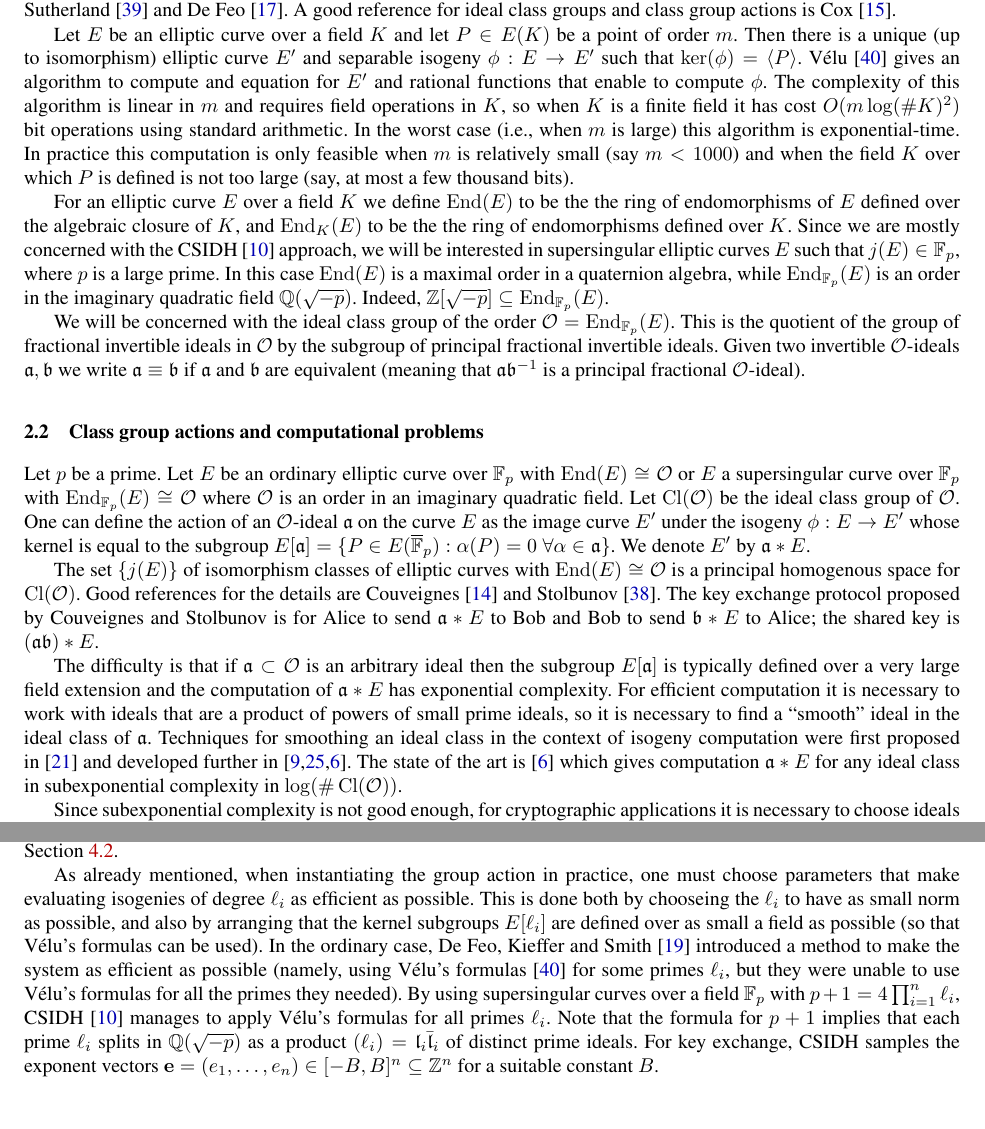
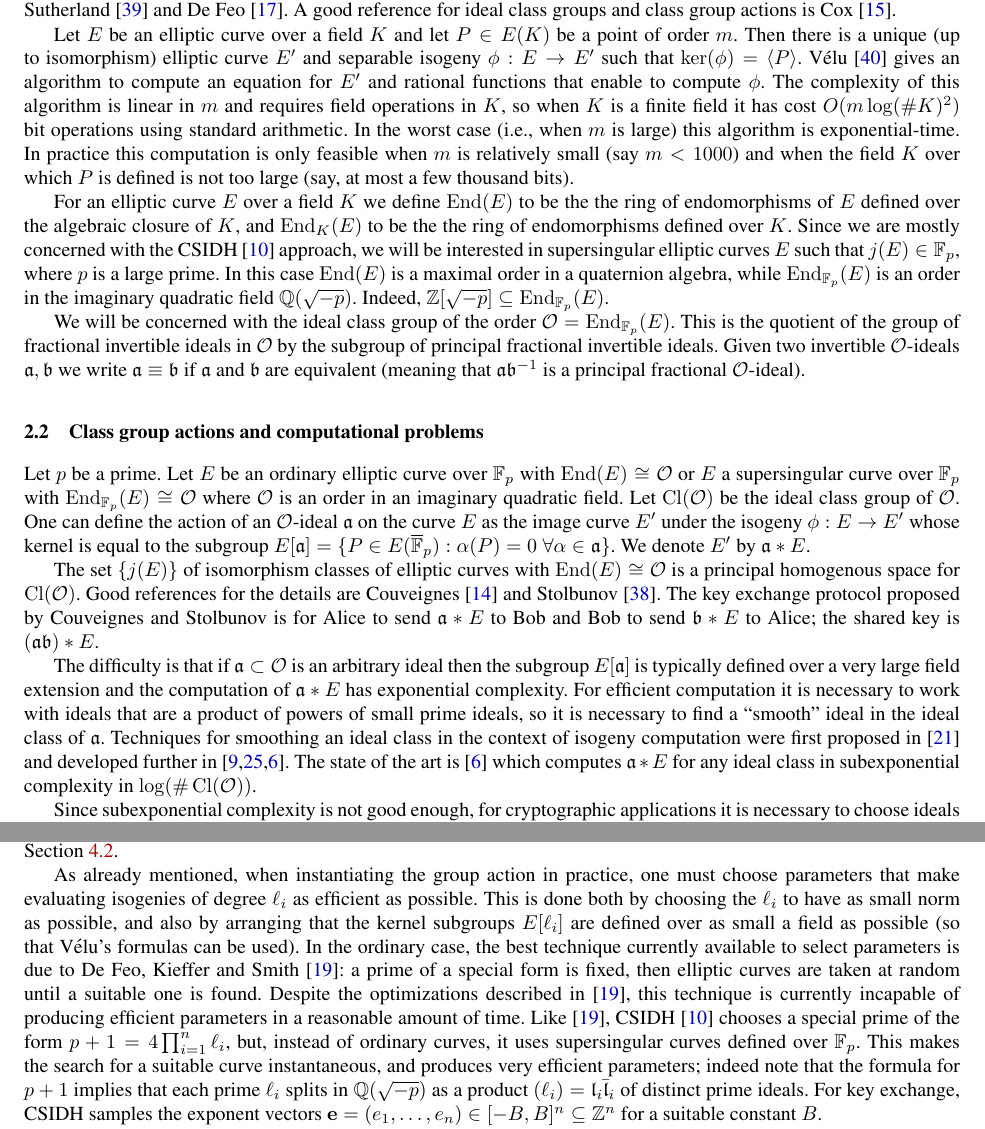
Before and after one commit to defeo/seasign, a LaTeX thesis (seasign.tex): two parts of pages 2 and 3 of 22, joined at a grey line, cut so that both start at the same text, the shorter picture padded with empty space. Compiled offline with pdfLaTeX.

Commit message:
Proofread

```diff
--- a/seasign.tex
+++ b/seasign.tex
@@ -158,7 +158,7 @@ A good reference for ideal class groups and class group actions is Cox~\cite{Cox
 
 Let $E$ be an elliptic curve over a field $K$ and let $P \in E( K )$ be a point of order $m$.
 Then there is a unique (up to isomorphism) elliptic curve $E'$ and separable isogeny $\phi : E \to E'$ such that $\ker( \phi ) = \langle P \rangle$.
-V{\' e}lu~\cite{velu71} gives an algorithm to compute and equation for $E'$ and rational functions that enable to compute $\phi$.
+V{\' e}lu~\cite{velu71} gives an algorithm to compute an equation for $E'$ and rational functions that enable to compute $\phi$.
 The complexity of this algorithm is linear in $m$ and requires field operations in $K$, so when $K$ is a finite field it has cost $O( m \log( \#K )^2 )$ bit operations using standard arithmetic.
 In the worst case (i.e., when $m$ is large) this algorithm is exponential-time.
 In practice this computation is only feasible when $m$ is relatively small (say $m < 1000$) and when the field $K$ over which $P$ is defined is not too large (say, at most a few thousand bits).
@@ -191,7 +191,7 @@ The key exchange protocol proposed by Couveignes and Stolbunov is for Alice to s
 The difficulty is that if $\a\subset\OO$ is an arbitrary ideal then the subgroup $E[ \a ]$ is typically defined over a very large field extension and the computation of $\a*E$ has exponential complexity.
 For efficient computation it is necessary to work with ideals that are a product of powers of small prime ideals, so it is necessary to find a ``smooth'' ideal in the ideal class of $\a$.
 Techniques for smoothing an ideal class in the context of isogeny computation were first proposed in~\cite{GHS02} and developed further in~\cite{BCL08,JS10,biasse_fieker_jacobson_2016}.
-The state of the art is~\cite{biasse_fieker_jacobson_2016} which gives computation $\a * E$ for any ideal class in subexponential complexity in $\log(\#\Cl(\OO))$.
+The state of the art is~\cite{biasse_fieker_jacobson_2016} which computes $\a * E$ for any ideal class in subexponential complexity in $\log(\#\Cl(\OO))$.
 
 Since subexponential complexity is not good enough, for cryptographic applications it is necessary to choose ideals deliberately of the form $\a = \prod_{i=1}^n \l_i^{e_i}$ where $\l_1, \dots, \l_n$ are split prime $\OO$-ideals of small norm $\ell_i$ and where $(e_1, \dots, e_n)$ is an appropriately chosen vector of exponents.
 Then, the action of $\a$ can be computed as a composition of isogenies of degree $\ell_i$.
@@ -227,10 +227,11 @@ This is a nice feature for security proofs that is not shared by SIDH; we use th
 
 
 As already mentioned, when instantiating the group action in practice, one must choose parameters that make evaluating isogenies of degree $\ell_i$ as efficient as possible.
-This is done both by chooseing the $\ell_i$ to have as small norm as possible, and also by arranging that the kernel subgroups $E[ \ell_i ]$ are defined over as small a field as possible (so that V\'elu's formulas can be used).
-In the ordinary case, De Feo, Kieffer and Smith~\cite{DFKS18} introduced a method to make the system as efficient as possible (namely, using V\'elu's formulas~\cite{velu71} for some primes $\ell_i$, but they were unable to use V\'elu's formulas for all the primes they needed).
-By using supersingular curves over a field $\F_p$ with $p+1 = 4\prod_{i=1}^n\ell_i$, CSIDH~\cite{CLMPR18} manages to apply V\'elu's formulas for all primes $\ell_i$.
-Note that the formula for $p+1$ implies
+This is done both by choosing the $\ell_i$ to have as small norm as possible, and also by arranging that the kernel subgroups $E[ \ell_i ]$ are defined over as small a field as possible (so that V\'elu's formulas can be used).
+In the ordinary case, the best technique currently available to select parameters is due to De~Feo, Kieffer and Smith~\cite{DFKS18}: a prime of a special form is fixed, then elliptic curves are taken at random until a suitable one is found.
+Despite the optimizations described in~\cite{DFKS18}, this technique is currently incapable of producing efficient parameters in a reasonable amount of time.
+Like~\cite{DFKS18}, CSIDH~\cite{CLMPR18} chooses a special prime of the form $p+1 = 4\prod_{i=1}^n\ell_i$, but, instead of ordinary curves, it uses supersingular curves defined over $\F_p$.
+This makes the search for a suitable curve instantaneous, and produces very efficient parameters; indeed note that the formula for $p+1$ implies
 % $p \equiv 3 \pmod{8}$, and so the maximal order in $\Q(\sqrt{-p})$ is $\Z[ (1 + \sqrt{-p})/2 ]$ and minimal polynomial of generator $\theta = (1 + \sqrt{-p})/2$ is $f(x) = x^2 + x + (p+1)/4$ satisfies $f(x) \equiv x(x+1) \pmod{\ell_i}$
 that each prime $\ell_i$ splits in $\Q(\sqrt{-p})$ as a product $(\ell_i) = \l_i \bar{\l}_i$ of distinct prime ideals.
 For key exchange, CSIDH samples the exponent vectors $\e = (e_1, \dots, e_n) \in [-B,B]^n \subseteq \Z^n$ for a suitable constant $B$.
```
Also changed, not shown: seasign.tex (15 more changed lines).
